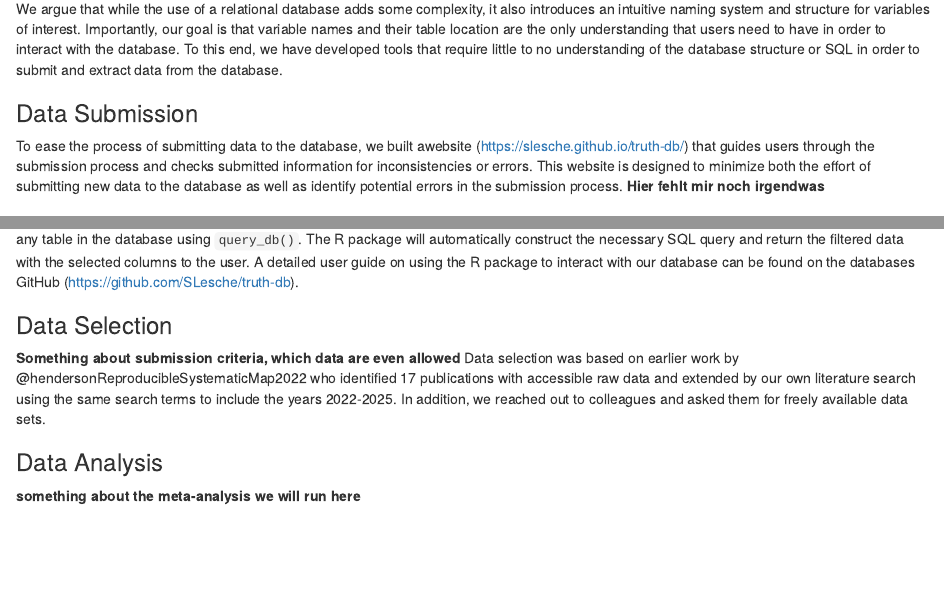
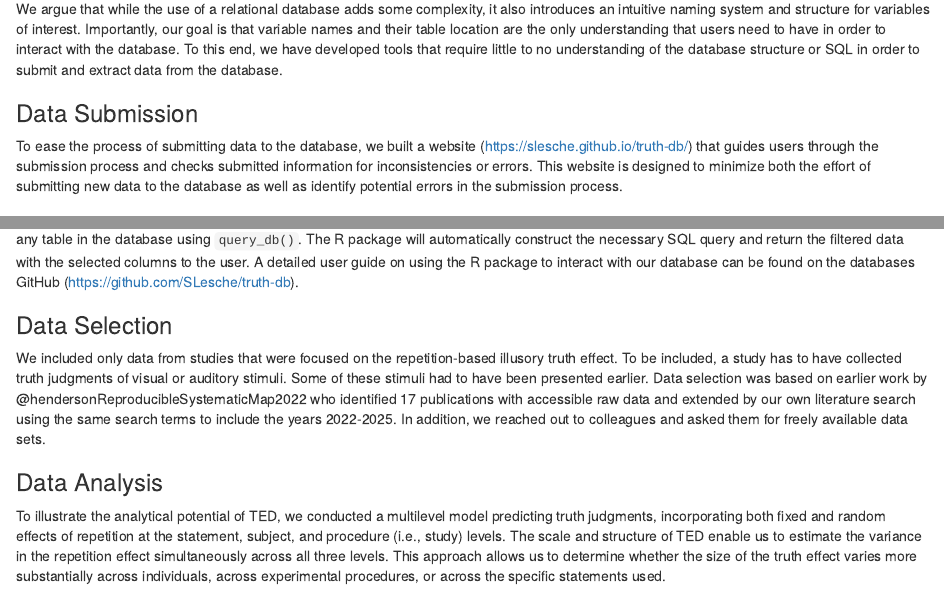
Before and after one commit to SLesche/truth-db-paper, an R Markdown document (markdown/method.rmd): the page in a window 1100 px wide, from 1140 px down, and a second part further down, joined at a grey line. Rendered offline with R 4.5, knitr and Pandoc, with nearby package versions.

Commit message:
Update method.rmd

```diff
--- a/markdown/method.rmd
+++ b/markdown/method.rmd
@@ -18,14 +18,13 @@ knitr::include_graphics(
 We argue that while the use of a relational database adds some complexity, it also introduces an intuitive naming system and structure for variables of interest. Importantly, our goal is that variable names and their table location are the only understanding that users need to have in order to interact with the database. To this end, we have developed tools that require little to no understanding of the database structure or SQL in order to submit and extract data from the database.
 
 ### Data Submission
-To ease the process of submitting data to the database, we built awebsite (https://slesche.github.io/truth-db/) that guides users through the submission process and checks submitted information for inconsistencies or errors. This website is designed to minimize both the effort of submitting new data to the database as well as identify potential errors in the submission process. **Hier fehlt mir noch irgendwas**
+To ease the process of submitting data to the database, we built a website (https://slesche.github.io/truth-db/) that guides users through the submission process and checks submitted information for inconsistencies or errors. This website is designed to minimize both the effort of submitting new data to the database as well as identify potential errors in the submission process.
 
 ### Data Extraction
 We provide the R package *acdcquery* [@R-acdcquery] to simplify the process of extracting data. This package provides functions to facilitate connection to the database and extraction of data. Users can define filter arguments using `add_argument()` and request specific variables from any table in the database using `query_db()`. The R package will automatically construct the necessary SQL query and return the filtered data with the selected columns to the user. A detailed user guide on using the R package to interact with our database can be found on the databases GitHub (https://github.com/SLesche/truth-db).
 
 ### Data Selection
-**Something about submission criteria, which data are even allowed**
-Data selection was based on earlier work by @hendersonReproducibleSystematicMap2022 who identified 17 publications with accessible raw data and extended by our own literature search using the same search terms to include the years 2022-2025. In addition, we reached out to colleagues and asked them for freely available data sets.
+We included only data from studies that were focused on the repetition-based illusory truth effect. To be included, a study has to have collected truth judgments of visual or auditory stimuli. Some of these stimuli had to have been presented earlier. Data selection was based on earlier work by @hendersonReproducibleSystematicMap2022 who identified 17 publications with accessible raw data and extended by our own literature search using the same search terms to include the years 2022-2025. In addition, we reached out to colleagues and asked them for freely available data sets.
 
 ### Data Analysis
-**something about the meta-analysis we will run here**
+To illustrate the analytical potential of TED, we conducted a multilevel model predicting truth judgments, incorporating both fixed and random effects of repetition at the statement, subject, and procedure (i.e., study) levels. The scale and structure of TED enable us to estimate the variance in the repetition effect simultaneously across all three levels. This approach allows us to determine whether the size of the truth effect varies more substantially across individuals, across experimental procedures, or across the specific statements used.
```
